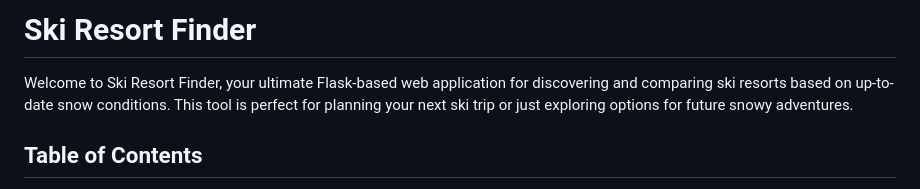
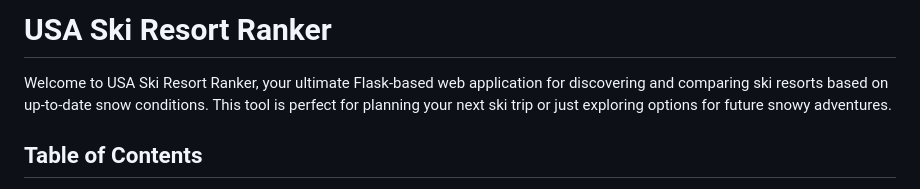
Before and after one commit to Brent0423/SkiResortFinder, a Markdown page: readme.md, the part around the change. Rendered like a GitHub page.

Commit message:
title change

```diff
--- a/readme.md
+++ b/readme.md
@@ -1,6 +1,6 @@
-# Ski Resort Finder
+# USA Ski Resort Ranker
 
-Welcome to Ski Resort Finder, your ultimate Flask-based web application for discovering and comparing ski resorts based on up-to-date snow conditions. This tool is perfect for planning your next ski trip or just exploring options for future snowy adventures.
+Welcome to USA Ski Resort Ranker, your ultimate Flask-based web application for discovering and comparing ski resorts based on up-to-date snow conditions. This tool is perfect for planning your next ski trip or just exploring options for future snowy adventures.
 
 ## Table of Contents
 
```
